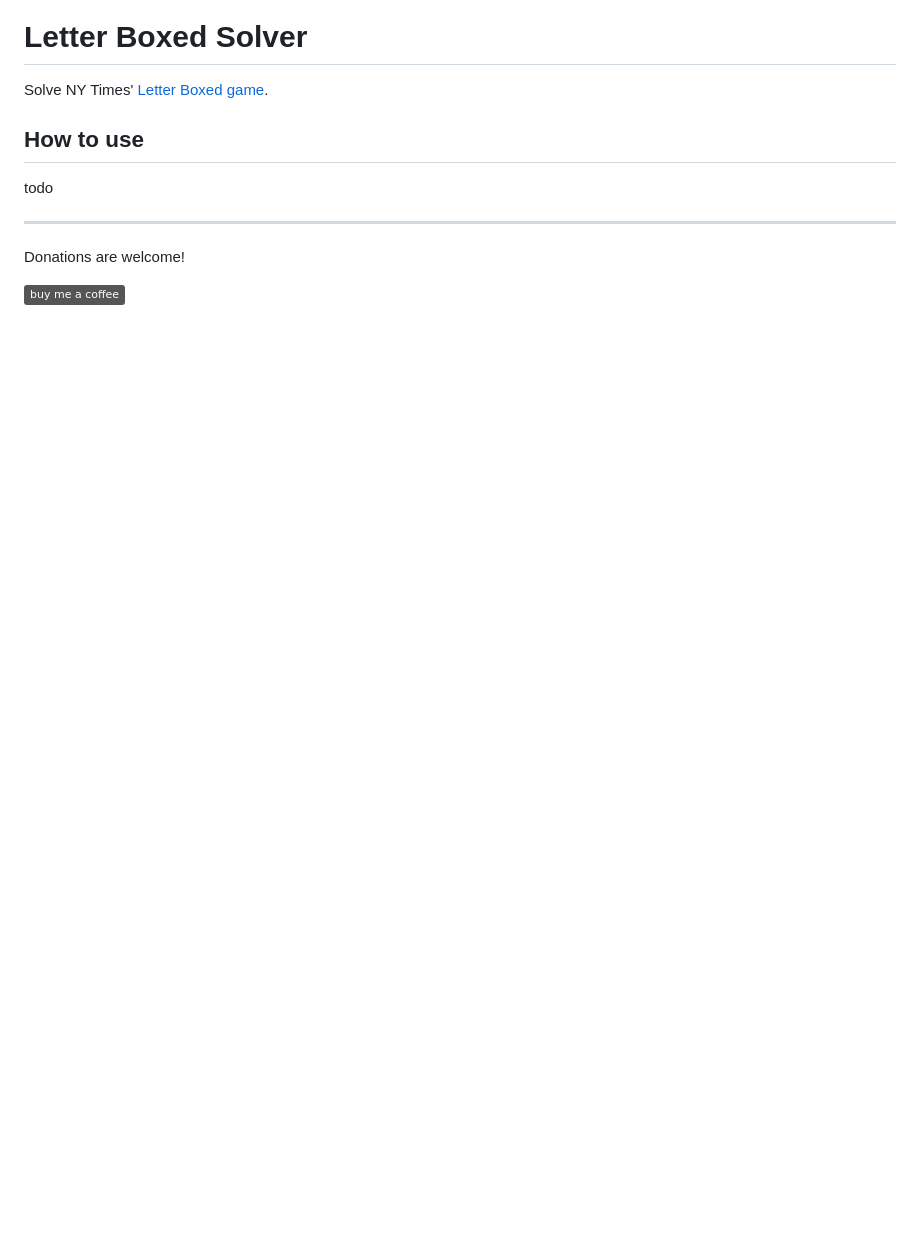
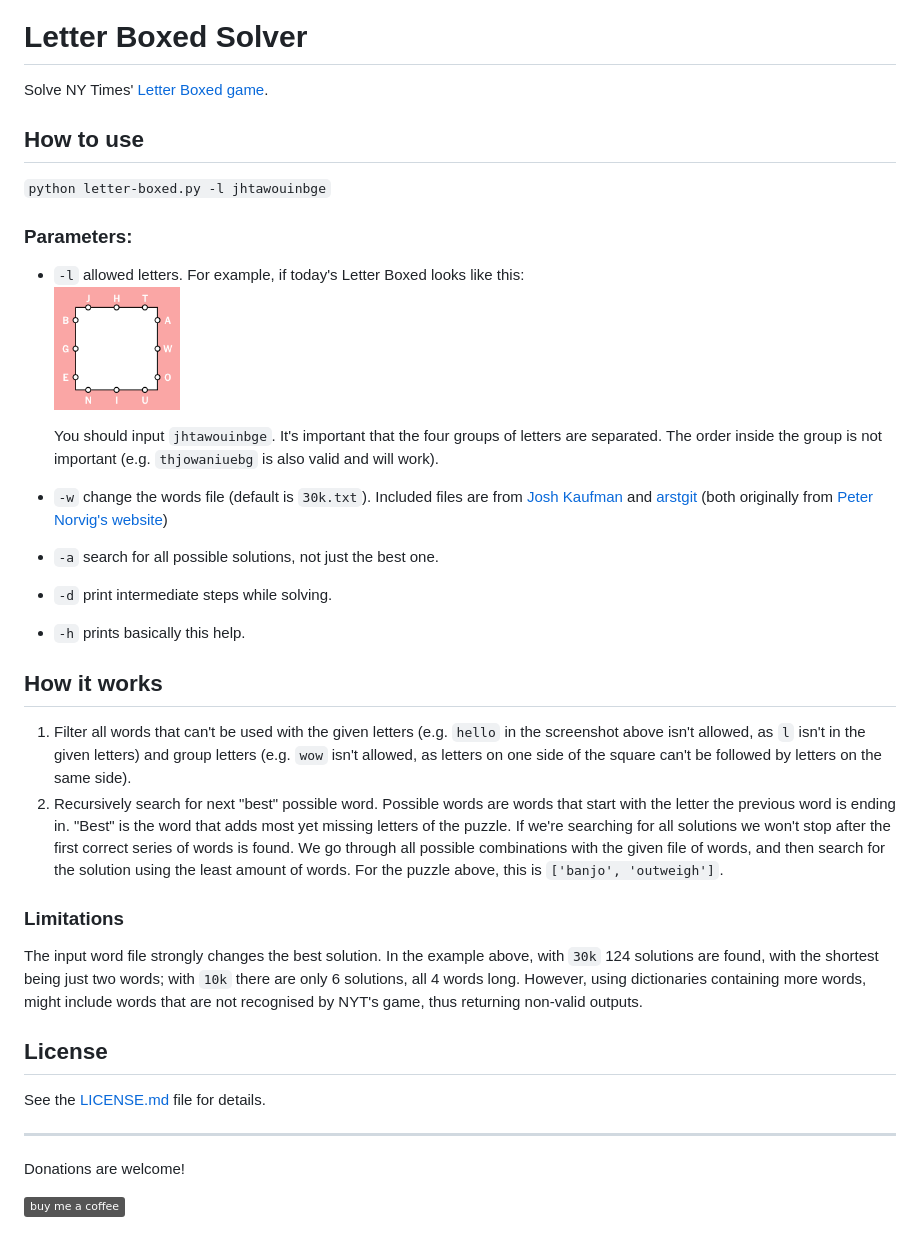
Before and after one commit to AlexPerathoner/nyt-letter-boxed, a Markdown page: README.md, the part around the change printed below. GitHub-like rendering; pictures changed too: Screens/icon.png (added); badges without logos; blank space fills up the shorter version.

```diff
--- a/README.md
+++ b/README.md
@@ -3,8 +2,31 @@
 Solve NY Times' [Letter Boxed game](https://www.nytimes.com/puzzles/letter-boxed).
 
 ## How to use
-todo
 
+`python letter-boxed.py -l jhtawouinbge`
+
+
+### Parameters:
+- `-l` allowed letters. For example, if today's Letter Boxed looks like this: <br><img width="15%" src="Screens/icon.png"></img>
+
+	You should input `jhtawouinbge`. It's important that the four groups of letters are separated. The order inside the group is not important (e.g. `thjowaniuebg` is also valid and will work).
+- `-w` change the words file (default is `30k.txt`). Included files are from [Josh Kaufman](https://github.com/first20hours/google-10000-english/blob/master/google-10000-english.txt) and [arstgit](https://github.com/arstgit/high-frequency-vocabulary/blob/master/30k.txt) (both originally from [Peter Norvig's website](http://norvig.com/ngrams/))
+- `-a` search for all possible solutions, not just the best one.
+- `-d` print intermediate steps while solving.
+- `-h` prints basically this help.
+
+
+## How it works
+1. Filter all words that can't be used with the given letters (e.g. `hello` in the screenshot above isn't allowed, as `l` isn't in the given letters) and group letters (e.g. `wow` isn't allowed, as letters on one side of the square can't be followed by letters on the same side).
+2. Recursively search for next "best" possible word. Possible words are words that start with the letter the previous word is ending in. "Best" is the word that adds most yet missing letters of the puzzle. If we're searching for all solutions we won't stop after the first correct series of words is found. We go through all possible combinations with the given file of words, and then search for the solution using the least amount of words. For the puzzle above, this is `['banjo', 'outweigh']`.
+
+
+### Limitations
+The input word file strongly changes the best solution. In the example above, with `30k` 124 solutions are found, with the shortest being just two words; with `10k` there are only 6 solutions, all 4 words long. However, using dictionaries containing more words, might include words that are not recognised by NYT's game, thus returning non-valid outputs.
+
+## License
+
+See the [LICENSE.md](LICENSE.md) file for details.
 
 ---
 Donations are welcome!
```
Also changed, not shown: other parts of README.md (+0 -1 lines), 4 other files.
